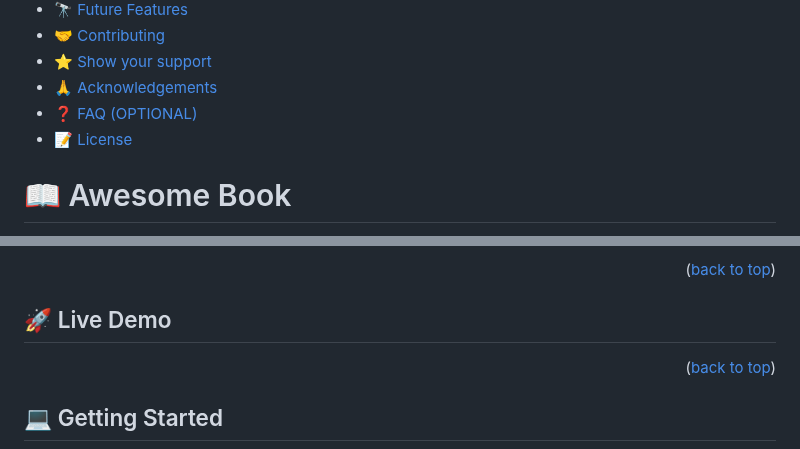
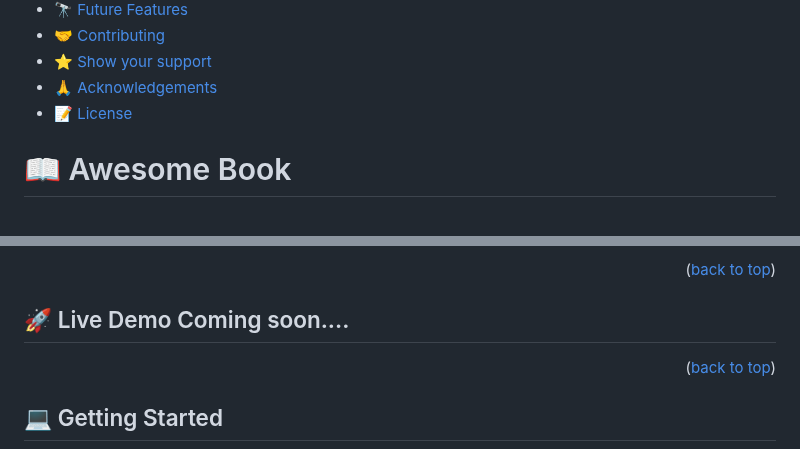
Before and after one commit to riskmaris/Awesome-BooksES6, a Markdown page: README.md, 2 parts joined by grey strips. Rendered like a GitHub page.

```diff
--- a/README.md
+++ b/README.md
@@ -16,7 +16,6 @@
 - [🤝 Contributing](#contributing)
 - [⭐️ Show your support](#support)
 - [🙏 Acknowledgements](#acknowledgements)
-- [❓ FAQ (OPTIONAL)](#faq)
 - [📝 License](#license)
 
 # 📖 Awesome Book <a name="about-project"></a>
@@ -44,7 +43,7 @@ A Awesome Books is a live book store where anyone can add and remove the books.
 
 <p align="right">(<a href="#readme-top">back to top</a>)</p>
 
-## 🚀 Live Demo <a name="live-demo"></a>
+## 🚀 Live Demo  Coming soon....
 
 
 <p align="right">(<a href="#readme-top">back to top</a>)</p>
```
